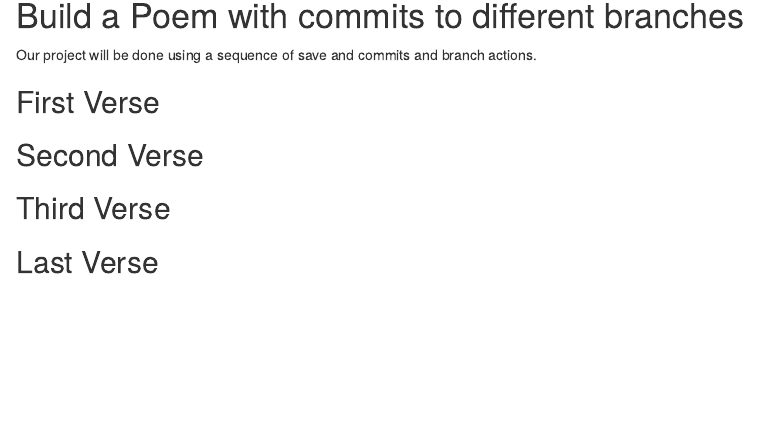
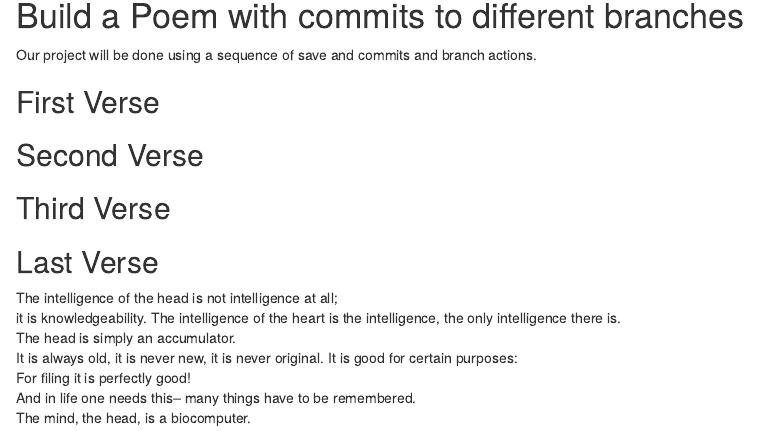
Before and after one commit to mbryant21/WorkShop, an R Markdown document (poem.rmd): the page in a window 1100 px wide, from 140 px down before the commit and from 150 px down after it, so that both start at the same text. Rendered offline with R 4.5, knitr and Pandoc, with nearby package versions.

Commit message:
Last Verse

```diff
--- a/poem.rmd
+++ b/poem.rmd
@@ -24,3 +24,11 @@ you, if you change any of this the git program will notice it and compromise you
 
 ## Last Verse
 <!--Put a short poem of your choice 8-20 lines,here!-->
+The intelligence of the head is not intelligence at all;
+it is knowledgeability. The intelligence of the heart is the intelligence, the only intelligence there is.
+The head is simply an accumulator.
+It is always old, it is never new, it is never original.
+It is good for certain purposes:
+For filing it is perfectly good!
+And in life one needs this– many things have to be remembered.
+The mind, the head, is a biocomputer.
```
